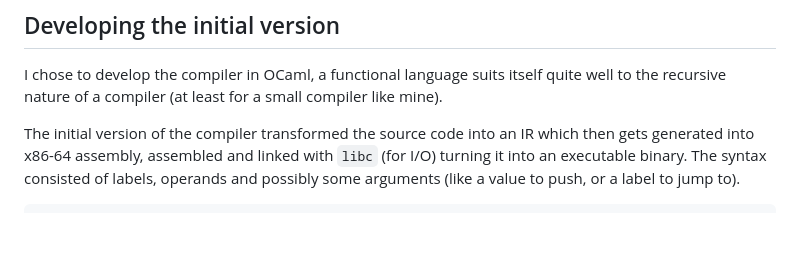
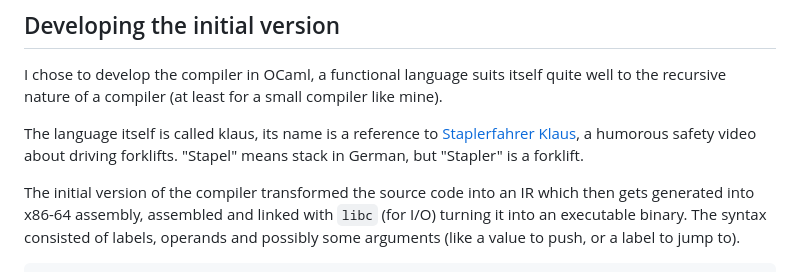
Before and after one commit to nailuj05/blog, a Markdown page: blog-src/Creating a Stack Based Programming Language.md, the part around the change. GitHub-like rendering; blank space fills up the shorter version.

Commit message:
explained name of klaus

```diff
--- a/blog-src/Creating a Stack Based Programming Language.md
+++ b/blog-src/Creating a Stack Based Programming Language.md
@@ -24,6 +24,8 @@ A compiler is usually split into 3 stages, a frontend which transforms the input
 ## Developing the initial version
 
 I chose to develop the compiler in OCaml, a functional language suits itself quite well to the recursive nature of a compiler (at least for a small compiler like mine).
+
+The language itself is called klaus, its name is a reference to [Staplerfahrer Klaus](https://www.youtube.com/watch?v=dJdCJMyBi5I), a humorous safety video about driving forklifts. "Stapel" means stack in German, but "Stapler" is a forklift.
 
 The initial version of the compiler transformed the source code into an IR which then gets generated into x86-64 assembly, assembled and linked with `libc` (for I/O) turning it into an executable binary. The syntax consisted of labels, operands and possibly some arguments (like a value to push, or a label to jump to).
 
```
